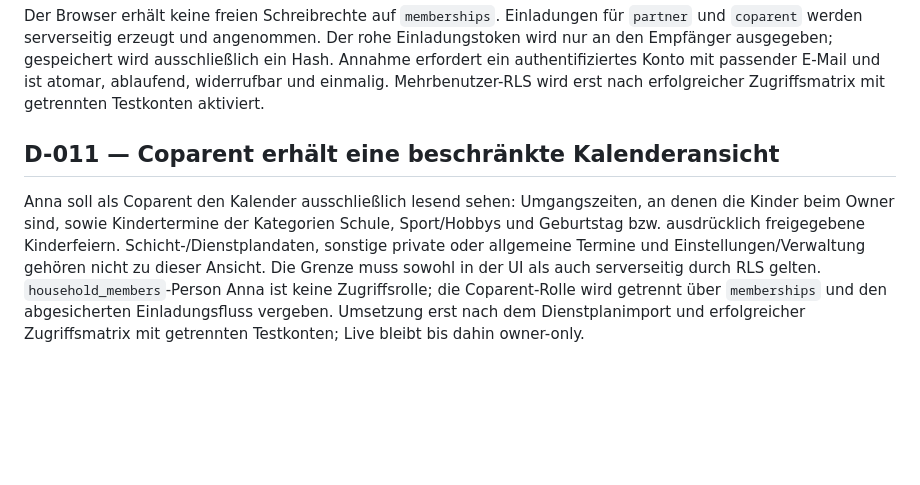
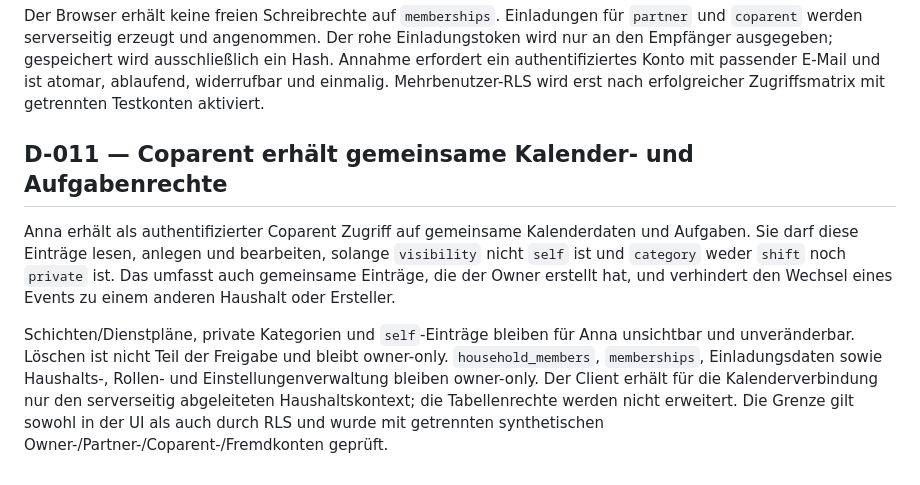
Before and after one commit to bndkxbqf2g-stack/FamSchicht, a Markdown page: docs/DECISIONS.md, the part around one of its changes. Drawn GitHub-style; blank space fills up the shorter version.

Commit message:
docs: record coparent shared calendar decision

```diff
--- a/docs/DECISIONS.md
+++ b/docs/DECISIONS.md
@@ -32,5 +32,7 @@ Kleine/mittlere Pakete bleiben im Projektchat. Repo-weite Audits, große Migrati
 ## D-010 — Einladungen sind serverseitig, gebunden und einmalig
 Der Browser erhält keine freien Schreibrechte auf `memberships`. Einladungen für `partner` und `coparent` werden serverseitig erzeugt und angenommen. Der rohe Einladungstoken wird nur an den Empfänger ausgegeben; gespeichert wird ausschließlich ein Hash. Annahme erfordert ein authentifiziertes Konto mit passender E-Mail und ist atomar, ablaufend, widerrufbar und einmalig. Mehrbenutzer-RLS wird erst nach erfolgreicher Zugriffsmatrix mit getrennten Testkonten aktiviert.
 
-## D-011 — Coparent erhält eine beschränkte Kalenderansicht
-Anna soll als Coparent den Kalender ausschließlich lesend sehen: Umgangszeiten, an denen die Kinder beim Owner sind, sowie Kindertermine der Kategorien Schule, Sport/Hobbys und Geburtstag bzw. ausdrücklich freigegebene Kinderfeiern. Schicht-/Dienstplandaten, sonstige private oder allgemeine Termine und Einstellungen/Verwaltung gehören nicht zu dieser Ansicht. Die Grenze muss sowohl in der UI als auch serverseitig durch RLS gelten. `household_members`-Person Anna ist keine Zugriffsrolle; die Coparent-Rolle wird getrennt über `memberships` und den abgesicherten Einladungsfluss vergeben. Umsetzung erst nach dem Dienstplanimport und erfolgreicher Zugriffsmatrix mit getrennten Testkonten; Live bleibt bis dahin owner-only.
+## D-011 — Coparent erhält gemeinsame Kalender- und Aufgabenrechte
+Anna erhält als authentifizierter Coparent Zugriff auf gemeinsame Kalenderdaten und Aufgaben. Sie darf diese Einträge lesen, anlegen und bearbeiten, solange `visibility` nicht `self` ist und `category` weder `shift` noch `private` ist. Das umfasst auch gemeinsame Einträge, die der Owner erstellt hat, und verhindert den Wechsel eines Events zu einem anderen Haushalt oder Ersteller.
+
+Schichten/Dienstpläne, private Kategorien und `self`-Einträge bleiben für Anna unsichtbar und unveränderbar. Löschen ist nicht Teil der Freigabe und bleibt owner-only. `household_members`, `memberships`, Einladungsdaten sowie Haushalts-, Rollen- und Einstellungenverwaltung bleiben owner-only. Der Client erhält für die Kalenderverbindung nur den serverseitig abgeleiteten Haushaltskontext; die Tabellenrechte werden nicht erweitert. Die Grenze gilt sowohl in der UI als auch durch RLS und wurde mit getrennten synthetischen Owner-/Partner-/Coparent-/Fremdkonten geprüft.
```
Also changed, not shown: other parts of docs/DECISIONS.md (+1 -1 lines).
